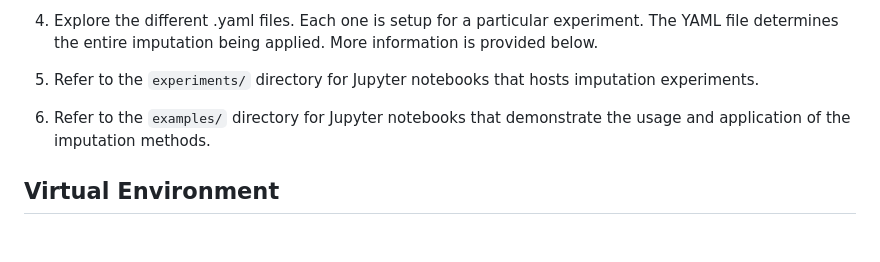
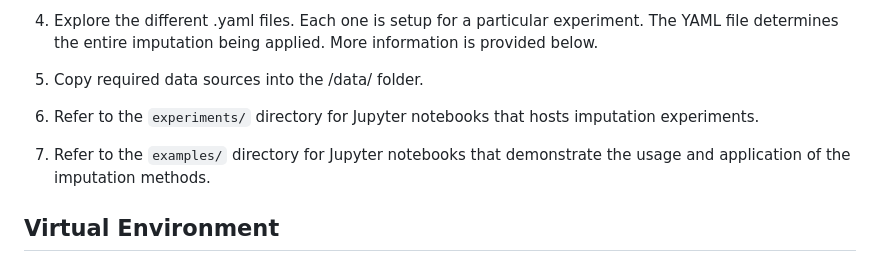
Before and after one commit to nicholas-denis/debug, a Markdown page: README.md, the part around the change. GitHub-like rendering; blank space fills up the shorter version.

```diff
--- a/README.md
+++ b/README.md
@@ -58,9 +58,11 @@ cd <path/to/your/folder/>
 
 4. Explore the different .yaml files. Each one is setup for a particular experiment. The YAML file determines the entire imputation being applied. More information is provided below.
 
-5. Refer to the `experiments/` directory for Jupyter notebooks that hosts imputation experiments.
+5. <optional>Copy required data sources into the /data/ folder.
 
-6. Refer to the `examples/` directory for Jupyter notebooks that demonstrate the usage and application of the imputation methods.
+6. Refer to the `experiments/` directory for Jupyter notebooks that hosts imputation experiments.
+
+7. Refer to the `examples/` directory for Jupyter notebooks that demonstrate the usage and application of the imputation methods.
 
 ## Virtual Environment
 We recommend setting up a virtual environment to manage and contain this project's dependencies, as opposed to using the global environment.
```
